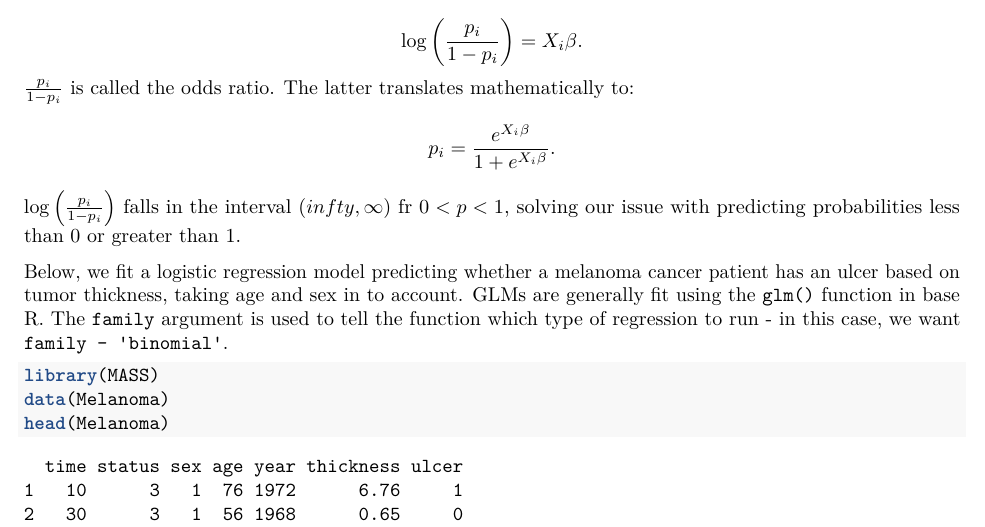
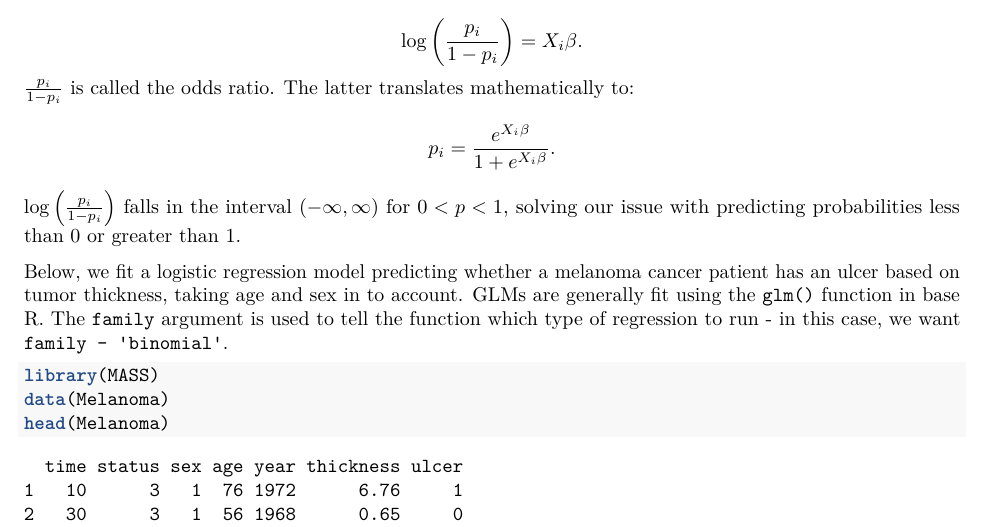
Before and after one commit to benochocinco/d2k_resources, an R Markdown document (Statistical_Modeling/GLM.Rmd): part of page 2 of 6, cut so that both start at the same text. The pictures show the output file Statistical_Modeling/GLM.pdf that the author committed with the source.

Commit message:
Fixed minor typos

```diff
--- a/Statistical_Modeling/GLM.Rmd
+++ b/Statistical_Modeling/GLM.Rmd
@@ -38,7 +38,7 @@ Linear regression models can be pretty useful! However, an ordinary linear regre
 
 # Binary: Logistic Regression
 
-For binary data, using the model $Y_i = X_i\beta + \epsilon, \epsilon \sim N(0, \sigma^2)$ obviously makes no sense. One intiuitive solution might be to use the model: $$Y_i \sim Bern(p_i)$$ $$p_i = X_i\beta.$$ However, this still runs in to the problem where we can predict probabilities less than 0 or greater than 1. To fix this, we use the logistic regression model:  $$Y_i \sim Bern(p_i)$$ $$\log\left(\frac{p_i}{1-p_i}\right) = X_i\beta.$$ $\frac{p_i}{1-p_i}$ is called the odds ratio. The latter translates mathematically to: $$p_i = \frac{e^{X_i\beta}}{1 + e^{X_i\beta}}.$$ $\log\left(\frac{p_i}{1-p_i}\right)$ falls in the interval $(\-infty, \infty)$ fr $0 < p < 1$, solving our issue with predicting probabilities less than 0 or greater than 1.
+For binary data, using the model $Y_i = X_i\beta + \epsilon, \epsilon \sim N(0, \sigma^2)$ obviously makes no sense. One intiuitive solution might be to use the model: $$Y_i \sim Bern(p_i)$$ $$p_i = X_i\beta.$$ However, this still runs in to the problem where we can predict probabilities less than 0 or greater than 1. To fix this, we use the logistic regression model:  $$Y_i \sim Bern(p_i)$$ $$\log\left(\frac{p_i}{1-p_i}\right) = X_i\beta.$$ $\frac{p_i}{1-p_i}$ is called the odds ratio. The latter translates mathematically to: $$p_i = \frac{e^{X_i\beta}}{1 + e^{X_i\beta}}.$$ $\log\left(\frac{p_i}{1-p_i}\right)$ falls in the interval $(-\infty, \infty)$ for $0 < p < 1$, solving our issue with predicting probabilities less than 0 or greater than 1.
 
 Below, we fit a logistic regression model predicting whether a melanoma cancer patient has an ulcer based on tumor thickness, taking age and sex in to account. GLMs are generally fit using the `glm()` function in base R. The `family` argument is used to tell the function which type of regression to run - in this case, we want `family - 'binomial'`.
 
```
Also changed, not shown: Statistical_Modeling/mixed_effects.Rmd (+1 -1 lines), Statistical_Modeling/GLM.pdf, Statistical_Modeling/mixed_effects.pdf.
